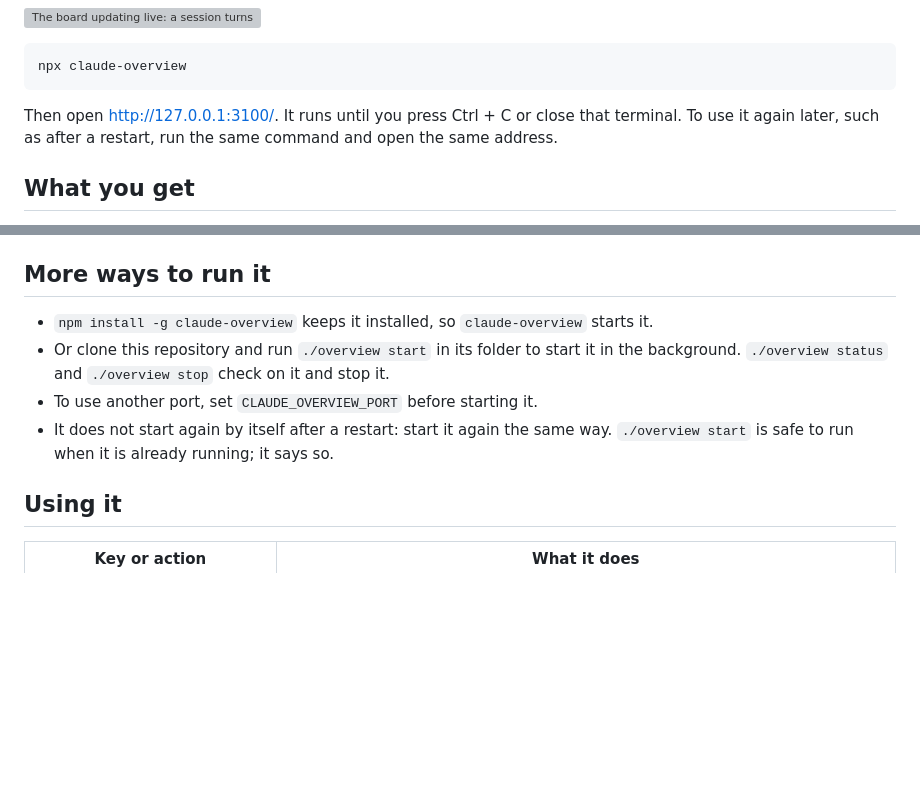
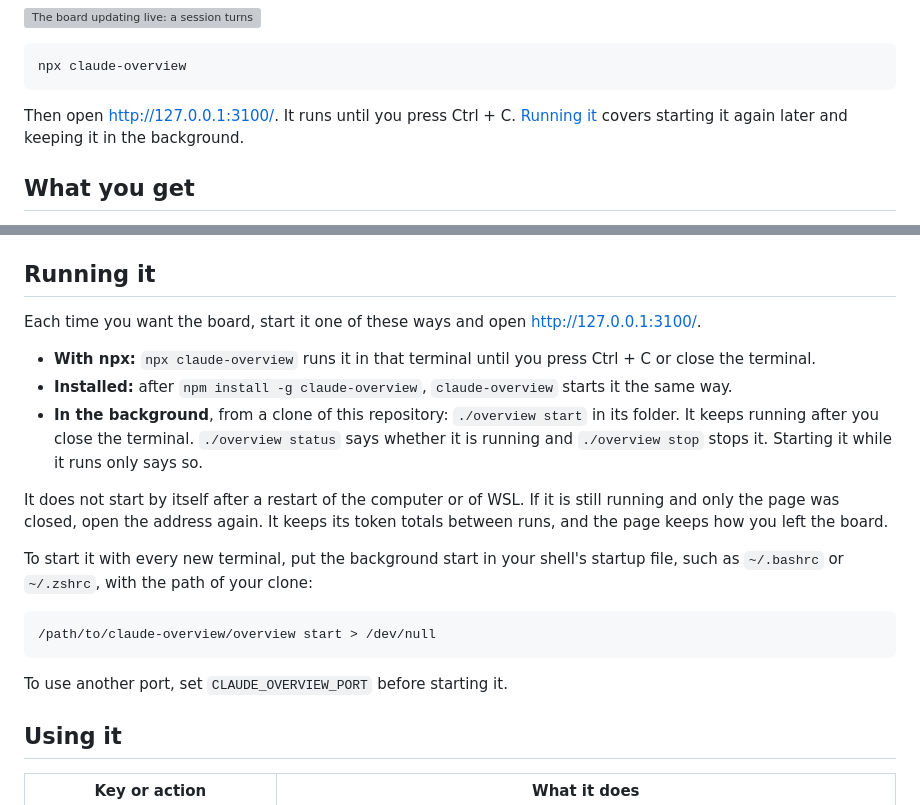
Before and after one commit to ManthanVasani/claude-overview, a Markdown page: README.md, 2 parts joined by grey strips. GitHub-like rendering; blank space fills up the shorter version; grey boxes are pictures that could not be loaded.

Commit message:
README: one section on running it, for each way people start it
A Running it section says how to start it each time with npx, an installed
copy or the background script, that it does not start by itself after a
restart, what it keeps between runs, and how to start it with every terminal.

````diff
--- a/README.md
+++ b/README.md
@@ -17,8 +17,8 @@ another window? claude-overview puts every session on one live board in your bro
 npx claude-overview
 ```
 
-Then open http://127.0.0.1:3100/. It runs until you press Ctrl + C or close that terminal. To use it again later, such
-as after a restart, run the same command and open the same address.
+Then open http://127.0.0.1:3100/. It runs until you press Ctrl + C. [Running it](#running-it) covers starting it
+again later and keeping it in the background.
 
 ## What you get
 
@@ -48,14 +48,27 @@ as after a restart, run the same command and open the same address.
 - The sessions of one Claude Code folder: `~/.claude`, or `$CLAUDE_CONFIG_DIR` when that is set as it starts. If you
   run Claude Code with `CLAUDE_CONFIG_DIR`, start claude-overview with the same value.
 
-## More ways to run it
+## Running it
 
-- `npm install -g claude-overview` keeps it installed, so `claude-overview` starts it.
-- Or clone this repository and run `./overview start` in its folder to start it in the background.
-  `./overview status` and `./overview stop` check on it and stop it.
-- To use another port, set `CLAUDE_OVERVIEW_PORT` before starting it.
-- It does not start again by itself after a restart: start it again the same way. `./overview start` is safe to run
-  when it is already running; it says so.
+Each time you want the board, start it one of these ways and open http://127.0.0.1:3100/.
+
+- **With npx:** `npx claude-overview` runs it in that terminal until you press Ctrl + C or close the terminal.
+- **Installed:** after `npm install -g claude-overview`, `claude-overview` starts it the same way.
+- **In the background**, from a clone of this repository: `./overview start` in its folder. It keeps running after you
+  close the terminal. `./overview status` says whether it is running and `./overview stop` stops it. Starting it while
+  it runs only says so.
+
+It does not start by itself after a restart of the computer or of WSL. If it is still running and only the page was
+closed, open the address again. It keeps its token totals between runs, and the page keeps how you left the board.
+
+To start it with every new terminal, put the background start in your shell's startup file, such as `~/.bashrc` or
+`~/.zshrc`, with the path of your clone:
+
+```
+/path/to/claude-overview/overview start > /dev/null
+```
+
+To use another port, set `CLAUDE_OVERVIEW_PORT` before starting it.
 
 ## Using it
 
````
